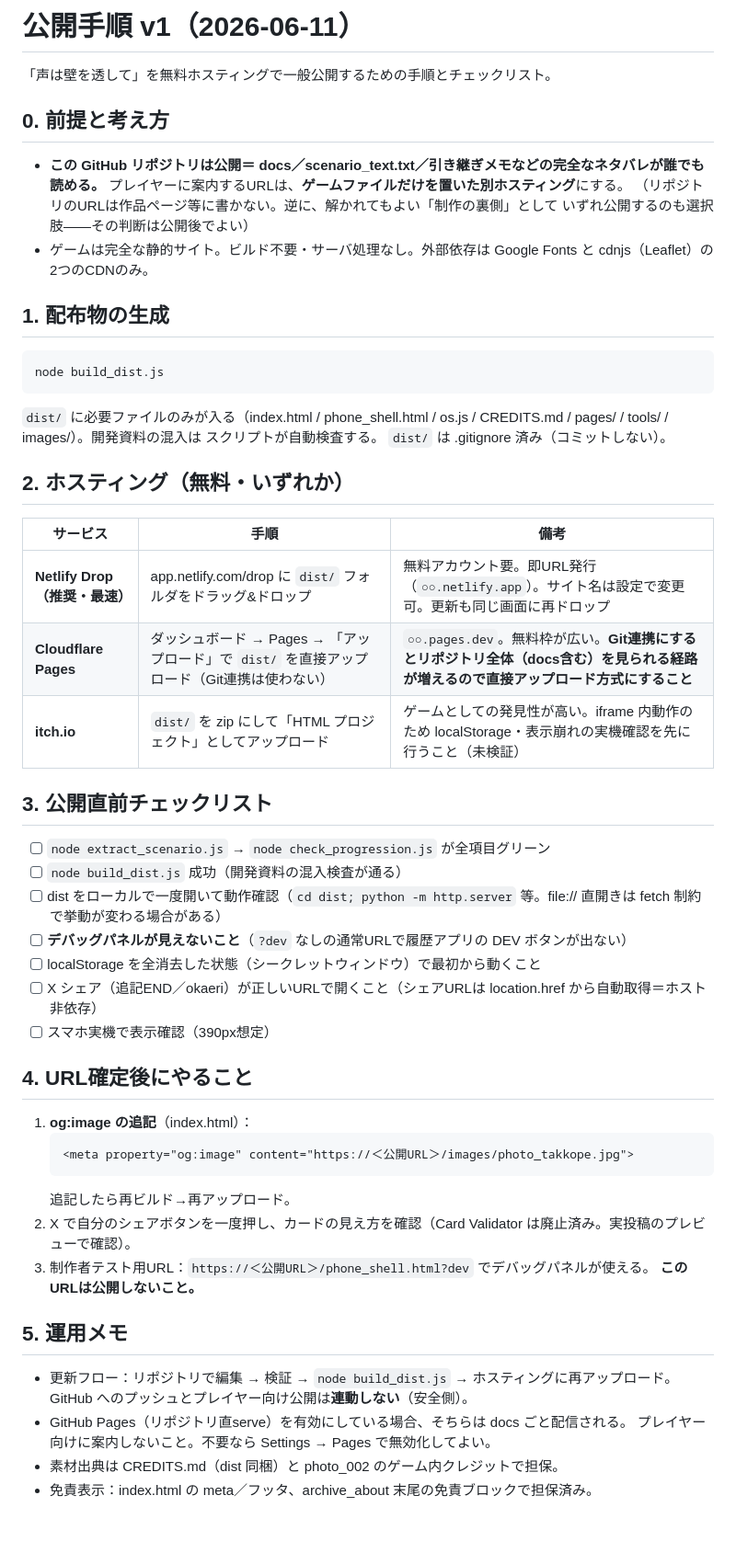
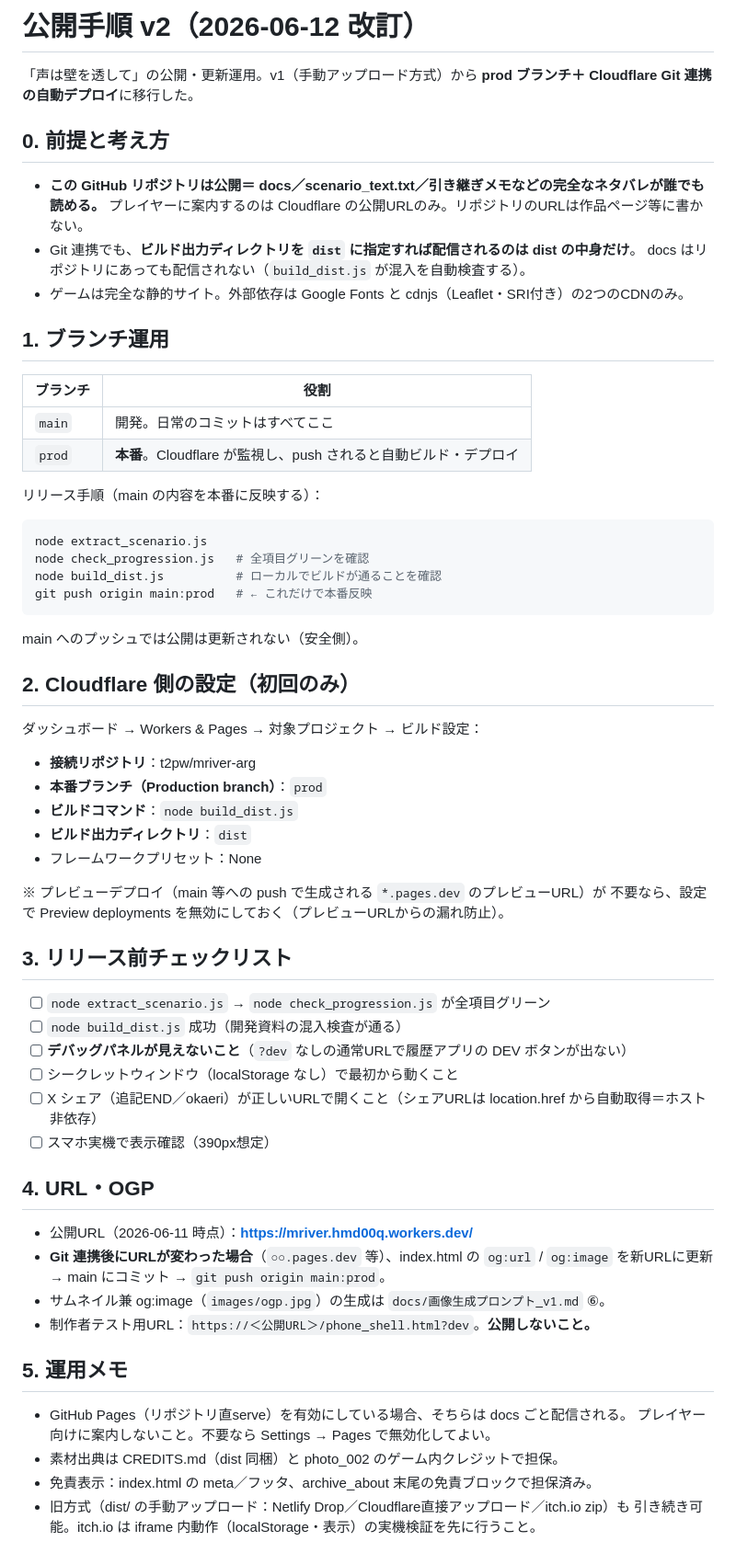
Before and after one commit to t2pw/mriver-arg, a Markdown page: docs/公開手順_v1.md, the part around the change. Shown at 92% size. Drawn GitHub-style; blank space fills up the shorter version.

Commit message:
Switch release flow to prod branch + Cloudflare Git integration
- prod ブランチを本番に（制作者方針）。リリース= git push origin main:prod
- Cloudflare 設定（手順書に記載）: 本番ブランチ prod / ビルドコマンド
  node build_dist.js / 出力ディレクトリ dist（docs はビルド成果物に含まれず
  配信されない=ネタバレ分離を維持したまま自動デプロイ）
- docs/公開手順_v1.md を v2 に改訂（ブランチ運用・Cloudflare 設定・
  プレビューデプロイ無効化の注意・URL変更時の OGP 更新手順）
- 引き継ぎメモの公開行を更新

Co-Authored-By: Claude Fable 5 <noreply@anthropic.com>

````diff
--- a/docs/公開手順_v1.md
+++ b/docs/公開手順_v1.md
@@ -1,60 +1,69 @@
-# 公開手順 v1（2026-06-11）
+# 公開手順 v2（2026-06-12 改訂）
 
-「声は壁を透して」を無料ホスティングで一般公開するための手順とチェックリスト。
+「声は壁を透して」の公開・更新運用。v1（手動アップロード方式）から
+**prod ブランチ＋ Cloudflare Git 連携の自動デプロイ**に移行した。
 
 ## 0. 前提と考え方
 
 - **この GitHub リポジトリは公開＝ docs／scenario_text.txt／引き継ぎメモなどの完全なネタバレが誰でも読める。**
-  プレイヤーに案内するURLは、**ゲームファイルだけを置いた別ホスティング**にする。
-  （リポジトリのURLは作品ページ等に書かない。逆に、解かれてもよい「制作の裏側」として
-  いずれ公開するのも選択肢——その判断は公開後でよい）
-- ゲームは完全な静的サイト。ビルド不要・サーバ処理なし。外部依存は
-  Google Fonts と cdnjs（Leaflet）の2つのCDNのみ。
+  プレイヤーに案内するのは Cloudflare の公開URLのみ。リポジトリのURLは作品ページ等に書かない。
+- Git 連携でも、**ビルド出力ディレクトリを `dist` に指定すれば配信されるのは dist の中身だけ**。
+  docs はリポジトリにあっても配信されない（`build_dist.js` が混入を自動検査する）。
+- ゲームは完全な静的サイト。外部依存は Google Fonts と cdnjs（Leaflet・SRI付き）の2つのCDNのみ。
 
-## 1. 配布物の生成
+## 1. ブランチ運用
+
+| ブランチ | 役割 |
+|---|---|
+| `main` | 開発。日常のコミットはすべてここ |
+| `prod` | **本番**。Cloudflare が監視し、push されると自動ビルド・デプロイ |
+
+リリース手順（main の内容を本番に反映する）：
 
 ```powershell
-node build_dist.js
+node extract_scenario.js
+node check_progression.js   # 全項目グリーンを確認
+node build_dist.js          # ローカルでビルドが通ることを確認
+git push origin main:prod   # ← これだけで本番反映
 ```
 
-`dist/` に必要ファイルのみが入る（index.html / phone_shell.html / os.js / CREDITS.md /
-pages/ / tools/ / images/）。開発資料の混入は スクリプトが自動検査する。
-`dist/` は .gitignore 済み（コミットしない）。
+main へのプッシュでは公開は更新されない（安全側）。
 
-## 2. ホスティング（無料・いずれか）
+## 2. Cloudflare 側の設定（初回のみ）
 
-| サービス | 手順 | 備考 |
-|---|---|---|
-| **Netlify Drop（推奨・最速）** | app.netlify.com/drop に `dist/` フォルダをドラッグ&ドロップ | 無料アカウント要。即URL発行（`○○.netlify.app`）。サイト名は設定で変更可。更新も同じ画面に再ドロップ |
-| **Cloudflare Pages** | ダッシュボード → Pages → 「アップロード」で `dist/` を直接アップロード（Git連携は使わない） | `○○.pages.dev`。無料枠が広い。**Git連携にするとリポジトリ全体（docs含む）を見られる経路が増えるので直接アップロード方式にすること** |
-| **itch.io** | `dist/` を zip にして「HTML プロジェクト」としてアップロード | ゲームとしての発見性が高い。iframe 内動作のため localStorage・表示崩れの実機確認を先に行うこと（未検証） |
+ダッシュボード → Workers & Pages → 対象プロジェクト → ビルド設定：
 
-## 3. 公開直前チェックリスト
+- **接続リポジトリ**：t2pw/mriver-arg
+- **本番ブランチ（Production branch）**：`prod`
+- **ビルドコマンド**：`node build_dist.js`
+- **ビルド出力ディレクトリ**：`dist`
+- フレームワークプリセット：None
+
+※ プレビューデプロイ（main 等への push で生成される `*.pages.dev` のプレビューURL）が
+不要なら、設定で Preview deployments を無効にしておく（プレビューURLからの漏れ防止）。
+
+## 3. リリース前チェックリスト
 
 - [ ] `node extract_scenario.js` → `node check_progression.js` が全項目グリーン
 - [ ] `node build_dist.js` 成功（開発資料の混入検査が通る）
-- [ ] dist をローカルで一度開いて動作確認（`cd dist; python -m http.server` 等。file:// 直開きは fetch 制約で挙動が変わる場合がある）
 - [ ] **デバッグパネルが見えないこと**（`?dev` なしの通常URLで履歴アプリの DEV ボタンが出ない）
-- [ ] localStorage を全消去した状態（シークレットウィンドウ）で最初から動くこと
+- [ ] シークレットウィンドウ（localStorage なし）で最初から動くこと
 - [ ] X シェア（追記END／okaeri）が正しいURLで開くこと（シェアURLは location.href から自動取得＝ホスト非依存）
 - [ ] スマホ実機で表示確認（390px想定）
 
-## 4. URL確定後にやること
+## 4. URL・OGP
 
-1. **og:image の追記**（index.html）：
-   ```html
-   <meta property="og:image" content="https://＜公開URL＞/images/photo_takkope.jpg">
-   ```
-   追記したら再ビルド→再アップロード。
-2. X で自分のシェアボタンを一度押し、カードの見え方を確認（Card Validator は廃止済み。実投稿のプレビューで確認）。
-3. 制作者テスト用URL：`https://＜公開URL＞/phone_shell.html?dev` でデバッグパネルが使える。
-   **このURLは公開しないこと。**
+- 公開URL（2026-06-11 時点）：**https://mriver.hmd00q.workers.dev/**
+- **Git 連携後にURLが変わった場合**（`○○.pages.dev` 等）、index.html の
+  `og:url` / `og:image` を新URLに更新 → main にコミット → `git push origin main:prod`。
+- サムネイル兼 og:image（`images/ogp.jpg`）の生成は `docs/画像生成プロンプト_v1.md` ⑥。
+- 制作者テスト用URL：`https://＜公開URL＞/phone_shell.html?dev`。**公開しないこと。**
 
 ## 5. 運用メモ
 
-- 更新フロー：リポジトリで編集 → 検証 → `node build_dist.js` → ホスティングに再アップロード。
-  GitHub へのプッシュとプレイヤー向け公開は**連動しない**（安全側）。
 - GitHub Pages（リポジトリ直serve）を有効にしている場合、そちらは docs ごと配信される。
   プレイヤー向けに案内しないこと。不要なら Settings → Pages で無効化してよい。
 - 素材出典は CREDITS.md（dist 同梱）と photo_002 のゲーム内クレジットで担保。
 - 免責表示：index.html の meta／フッタ、archive_about 末尾の免責ブロックで担保済み。
+- 旧方式（dist/ の手動アップロード：Netlify Drop／Cloudflare直接アップロード／itch.io zip）も
+  引き続き可能。itch.io は iframe 内動作（localStorage・表示）の実機検証を先に行うこと。
````
Also changed, not shown: 引き継ぎメモ_v16.md (+1 -1 lines).
